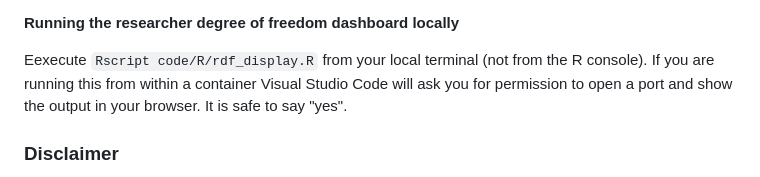
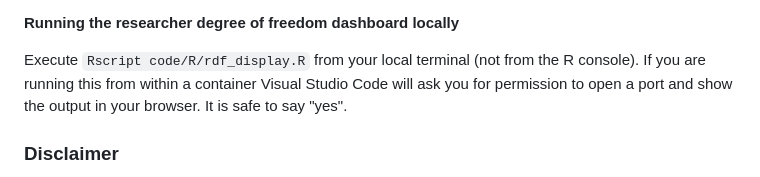
Before and after one commit to trr266/carbonfood, a Markdown page: README.md, the part around the change. GitHub-like rendering.

Commit message:
Typo in README

```diff
--- a/README.md
+++ b/README.md
@@ -103,7 +103,7 @@ Run `make all` either via the terminal or, if you are using RStudio, by identify
 
 **Running the researcher degree of freedom dashboard locally**
 
-Eexecute `Rscript code/R/rdf_display.R` from your local terminal (not from the R console). If you are running this from within a container Visual Studio Code will ask you for permission to open a port and show the output in your browser. It is safe to say "yes".
+Execute `Rscript code/R/rdf_display.R` from your local terminal (not from the R console). If you are running this from within a container Visual Studio Code will ask you for permission to open a port and show the output in your browser. It is safe to say "yes".
 
 
 ### Disclaimer
```
